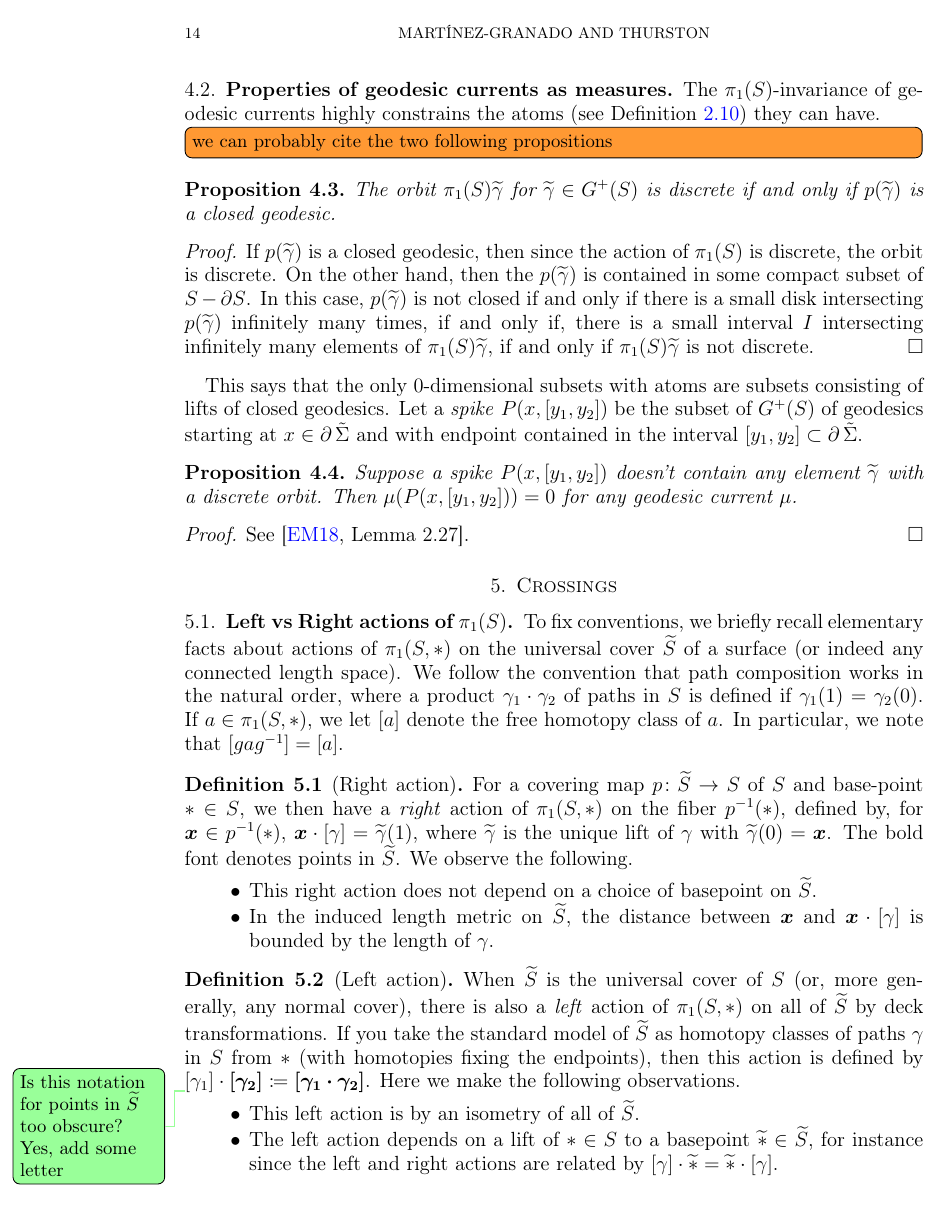
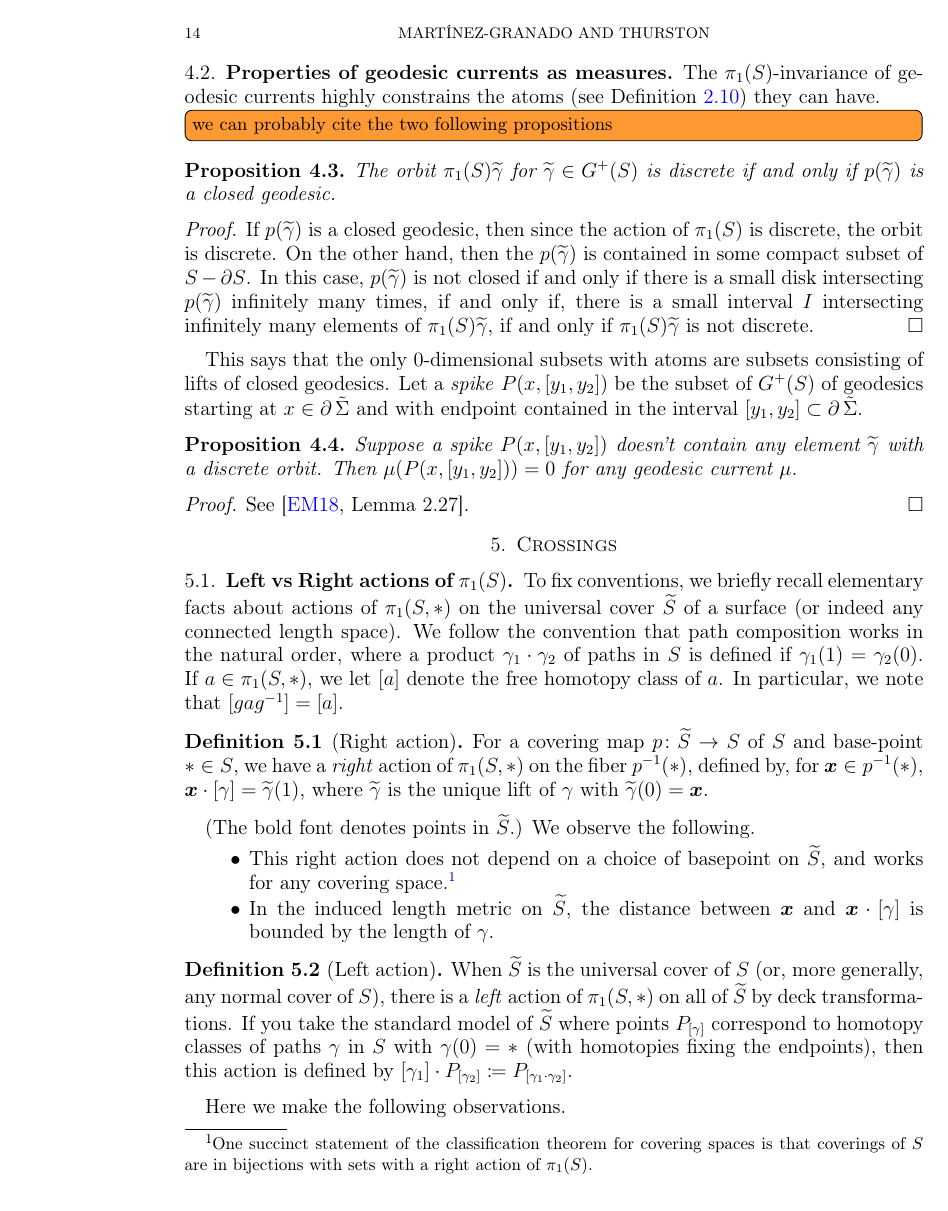
Before and after one commit to dpthurst/Currents-and-intersections, a LaTeX paper (Intersections.tex, which reads crossing.tex): page 14 of 64. Compiled offline with pdfLaTeX.

Commit message:
Get started on reorg

```diff
--- a/crossing.tex
+++ b/crossing.tex
@@ -14,32 +14,36 @@ In particular, we note that $[g a g^{-1}]=[a]$.
 
 \begin{definition}[Right action]
 For a covering map $p \colon \wt S \to S$ of~$S$ and base-point
-$\ast \in S$, we then have a \emph{right} action of $\pi_1(S,\ast)$ on
+$\ast \in S$, we have a \emph{right} action of $\pi_1(S,\ast)$ on
 the fiber $p^{-1}(\ast)$, defined by, for $\bm{x} \in p^{-1}(\ast)$,
 $\bm{x}\cdot[\gamma] = \wt \gamma(1)$, where $\wt\gamma$ is the
 unique lift of~$\gamma$ with $\wt\gamma(0) = \bm{x}$.
-The bold font denotes points in $\wt{S}$.
+\end{definition}
+(The bold font denotes points in $\wt{S}$.)
 We observe
 the following.
 \begin{itemize}
 \item This right action does not depend on a choice of basepoint
-  on~$\wt S$.
+  on~$\wt S$, and works for any covering space.%
+  \footnote{One succinct statement of the classification theorem for
+    covering spaces is that coverings of $S$ are in bijections with
+    sets with a right action of $\pi_1(S)$.}
 \item In the induced length metric on~$\wt S$, the distance between
   $\bm{x}$ and $\bm{x}\cdot [\gamma]$ is bounded by the length of~$\gamma$.
 \end{itemize}
-\end{definition}
 
 \begin{definition}[Left action]
 When $\wt S$ is the universal cover of~$S$ (or, more generally, any
-normal cover), there is also a \emph{left} action of $\pi_1(S,\ast)$
+normal cover of~$S$), there is a \emph{left} action of $\pi_1(S,\ast)$
 on all of $\wt S$ by deck transformations. If you take
-the standard model of $\wt S$ as homotopy classes of paths~$\gamma$
-in~$S$ from $\ast$ (with homotopies fixing the endpoints), then this
+the standard model of $\wt S$ where points $P_{[\gamma]}$ correspond
+to homotopy classes of paths~$\gamma$
+in~$S$ with $\gamma(0) = \ast$ (with homotopies fixing the endpoints), then this
 action is defined by
-\DPTtodo{Is this notation for points in $\wt S$ too obscure? Yes, add
-  some letter}
-$[\gamma_1] \cdot \bm{[\gamma_2]} \coloneqq
-\bm{[\gamma_1\cdot\gamma_2]}$. Here we make the following observations.
+$[\gamma_1] \cdot P_{[\gamma_2]} \coloneqq
+P_{[\gamma_1\cdot\gamma_2]}$.
+\end{definition}
+Here we make the following observations.
 \begin{itemize}
 \item This left action is by an isometry of all of~$\wt S$.
 \item The left action depends on a lift of
```
Also changed, not shown: smoothing-lemmas.tex (+6 -1 lines), crossing.tex (15 more changed lines).
